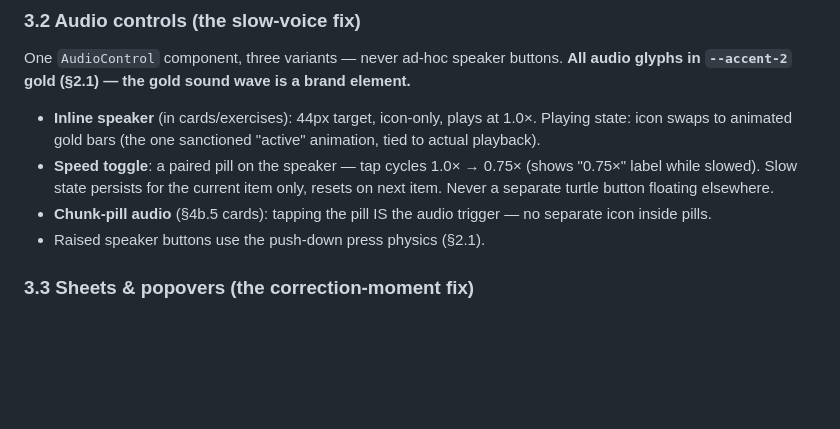
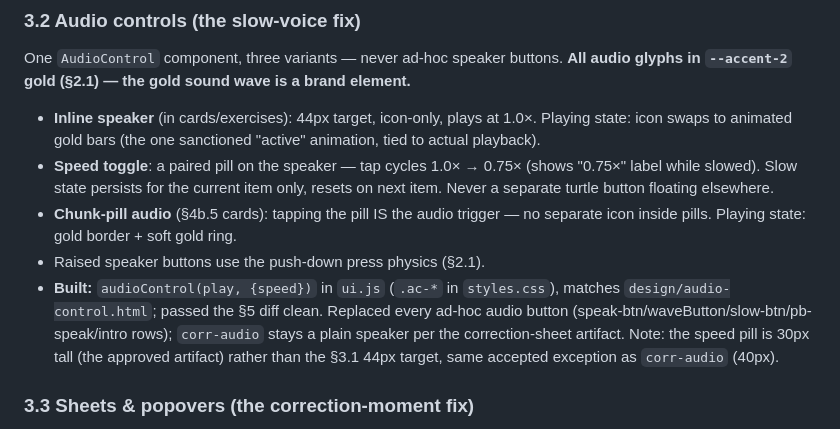
Before and after one commit to tshowlan/spanish-trip-trainer, a Markdown page: docs/tripfluent-design-system.md, the part around the change. Drawn GitHub-style; blank space fills up the shorter version.

Commit message:
Design system §3.2: mark AudioControl built + note speed-pill touch-target exception
Co-Authored-By: Claude Opus 4.8 <noreply@anthropic.com>

```diff
--- a/docs/tripfluent-design-system.md
+++ b/docs/tripfluent-design-system.md
@@ -66,8 +66,9 @@ Every recurring element is one of these components. Building a one-off variant o
 One `AudioControl` component, three variants — never ad-hoc speaker buttons. **All audio glyphs in `--accent-2` gold (§2.1) — the gold sound wave is a brand element.**
 - **Inline speaker** (in cards/exercises): 44px target, icon-only, plays at 1.0×. Playing state: icon swaps to animated gold bars (the one sanctioned "active" animation, tied to actual playback).
 - **Speed toggle**: a paired pill on the speaker — tap cycles 1.0× → 0.75× (shows "0.75×" label while slowed). Slow state persists for the current item only, resets on next item. Never a separate turtle button floating elsewhere.
-- **Chunk-pill audio** (§4b.5 cards): tapping the pill IS the audio trigger — no separate icon inside pills.
+- **Chunk-pill audio** (§4b.5 cards): tapping the pill IS the audio trigger — no separate icon inside pills. Playing state: gold border + soft gold ring.
 - Raised speaker buttons use the push-down press physics (§2.1).
+- **Built:** `audioControl(play, {speed})` in `ui.js` (`.ac-*` in `styles.css`), matches `design/audio-control.html`; passed the §5 diff clean. Replaced every ad-hoc audio button (speak-btn/waveButton/slow-btn/pb-speak/intro rows); `corr-audio` stays a plain speaker per the correction-sheet artifact. Note: the speed pill is 30px tall (the approved artifact) rather than the §3.1 44px target, same accepted exception as `corr-audio` (40px).
 
 ### 3.3 Sheets & popovers (the correction-moment fix)
 - **All modal content is a bottom sheet.** No centered popups, no JS alerts, no toasts carrying important content. Enter: slide-up + scrim fade, `--t-slow`, `--ease-out`. Exit: reverse with `--ease-in`. Drag-to-dismiss where dismissal is allowed.
```
